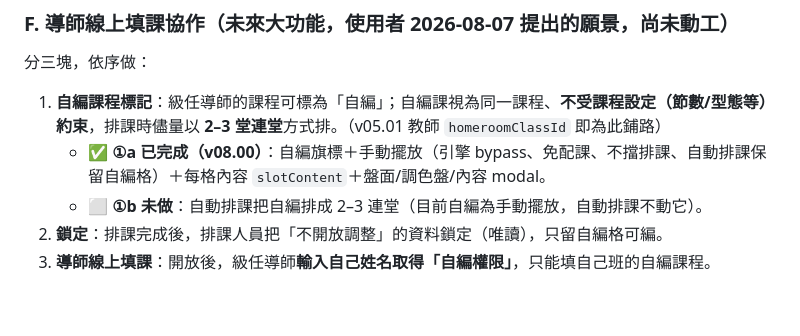
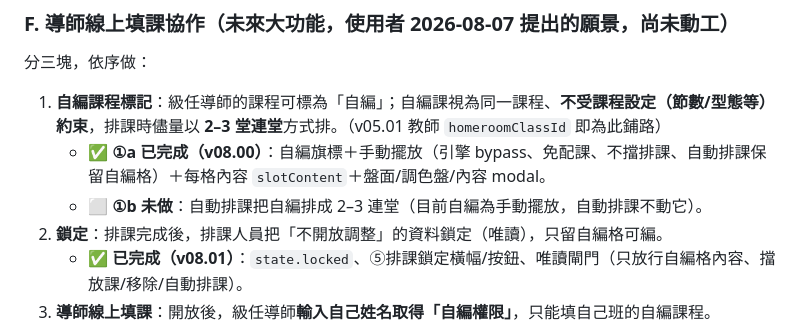
Before and after one commit to calvincat-ship-it/course-scheduler, a Markdown page: ROADMAP.md, the part around the change. Drawn GitHub-style; blank space fills up the shorter version.

```diff
--- a/ROADMAP.md
+++ b/ROADMAP.md
@@ -17,6 +17,7 @@
    - ✅ **①a 已完成（v08.00）**：自編旗標＋手動擺放（引擎 bypass、免配課、不擋排課、自動排課保留自編格）＋每格內容 `slotContent`＋盤面/調色盤/內容 modal。
    - ⬜ **①b 未做**：自動排課把自編排成 2–3 連堂（目前自編為手動擺放，自動排課不動它）。
 2. **鎖定**：排課完成後，排課人員把「不開放調整」的資料鎖定（唯讀），只留自編格可編。
+   - ✅ **已完成（v08.01）**：`state.locked`、⑤排課鎖定橫幅/按鈕、唯讀閘門（只放行自編格內容、擋放課/移除/自動排課）。
 3. **導師線上填課**：開放後，級任導師**輸入自己姓名取得「自編權限」**，只能填自己班的自編課程。
 - **關鍵架構限制**：appDataFolder 是「每帳號私有、不可分享」，**無法**給導師存取。此協作需另一種機制：共享 Drive 檔／共享連結，或改用有後端服務；並要處理多導師併發（latest-wins 或各班分檔合併）與「姓名取權限」的信任模型（校內信任即可，但非真正驗證）。動工前需專門設計一輪。
 
```
Also changed, not shown: DESIGN_F.md (+1 -1 lines).
